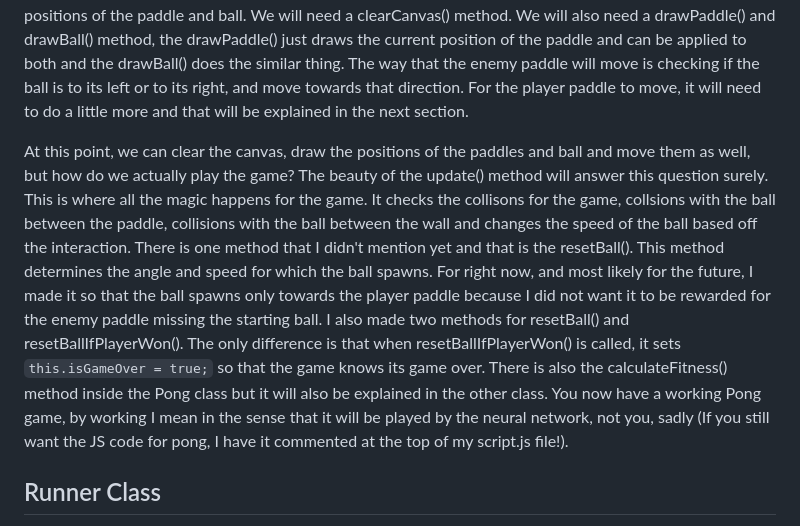
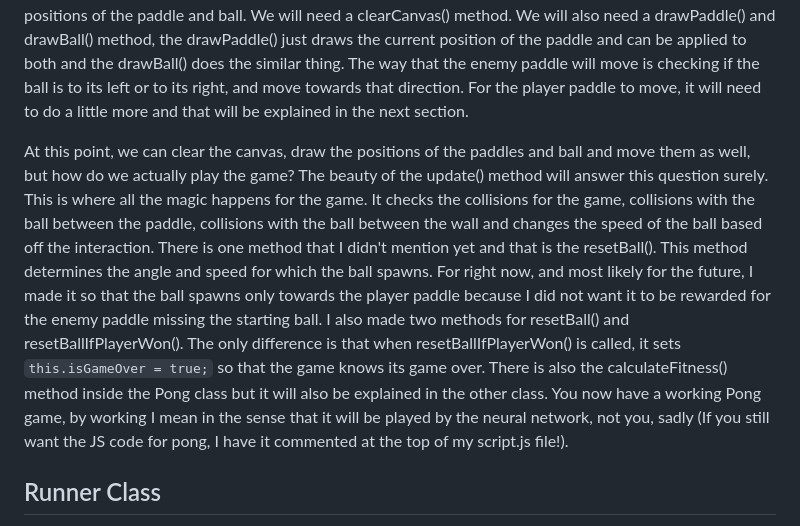
Before and after one commit to MonMog/deep-learning-pong, a Markdown page: README.md, the part around the change printed below. Rendered like a GitHub page.

```diff
--- a/README.md
+++ b/README.md
@@ -17,7 +17,7 @@ It sounds simple at first, but it does involve some math and gets a bit harder t
 
 We should be using classes since it will be easier to reference and update values. We will start with the constructor and define the starting values for the player paddle, the enemy paddle and the ball, the 3 objects that will have our complete attention. We want to declare their x & y position, width & height and speed. The ball gets a radius instead of width and height. Before we move on to the next step, I would like to explain my way of approaching this problem. Think of the canvas as a whiteboard and for each second, we want to draw the position of the paddles and the ball. Since the paddles and ball have speed, they are going to be moving to a different position. Having the information about their speed, we can use that to calculate their next x and y position. So we will need to wipe the entire whiteboard and draw the new positions of the paddle and ball. We will need a clearCanvas() method. We will also need a drawPaddle() and drawBall() method, the drawPaddle() just draws the current position of the paddle and can be applied to both and the drawBall() does the similar thing. The way that the enemy paddle will move is checking if the ball is to its left or to its right, and move towards that direction. For the player paddle to move, it will need to do a little more and that will be explained in the next section.
 
-At this point, we can clear the canvas, draw the positions of the paddles and ball and move them as well, but how do we actually play the game? The beauty of the update() method will answer this question surely. This is where all the magic happens for the game. It checks the collisons for the game, collsions with the ball between the paddle, collisions with the ball between the wall and changes the speed of the ball based off the interaction. There is one method that I didn't mention yet and that is the resetBall(). This method determines the angle and speed for which the ball spawns. For right now, and most likely for the future, I made it so that the ball spawns only towards the player paddle because I did not want it to be rewarded for the enemy paddle missing the starting ball. I also made two methods for resetBall() and resetBallIfPlayerWon(). The only difference is that when resetBallIfPlayerWon() is called, it sets `this.isGameOver = true;` so that the game knows its game over. There is also the calculateFitness() method inside the Pong class but it will also be explained in the other class. You now have a working Pong game, by working I mean in the sense that it will be played by the neural network, not you, sadly (If you still want the JS code for pong, I have it commented at the top of my script.js file!).
+At this point, we can clear the canvas, draw the positions of the paddles and ball and move them as well, but how do we actually play the game? The beauty of the update() method will answer this question surely. This is where all the magic happens for the game. It checks the collisions for the game, collisions with the ball between the paddle, collisions with the ball between the wall and changes the speed of the ball based off the interaction. There is one method that I didn't mention yet and that is the resetBall(). This method determines the angle and speed for which the ball spawns. For right now, and most likely for the future, I made it so that the ball spawns only towards the player paddle because I did not want it to be rewarded for the enemy paddle missing the starting ball. I also made two methods for resetBall() and resetBallIfPlayerWon(). The only difference is that when resetBallIfPlayerWon() is called, it sets `this.isGameOver = true;` so that the game knows its game over. There is also the calculateFitness() method inside the Pong class but it will also be explained in the other class. You now have a working Pong game, by working I mean in the sense that it will be played by the neural network, not you, sadly (If you still want the JS code for pong, I have it commented at the top of my script.js file!).
 
 ## Runner Class
 
```
Also changed, not shown: other parts of README.md (+9 -0 lines).
